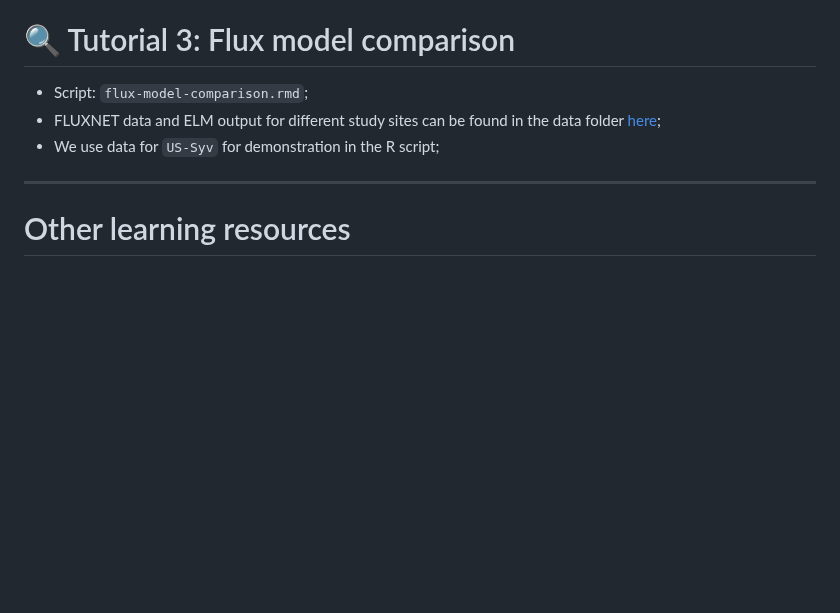
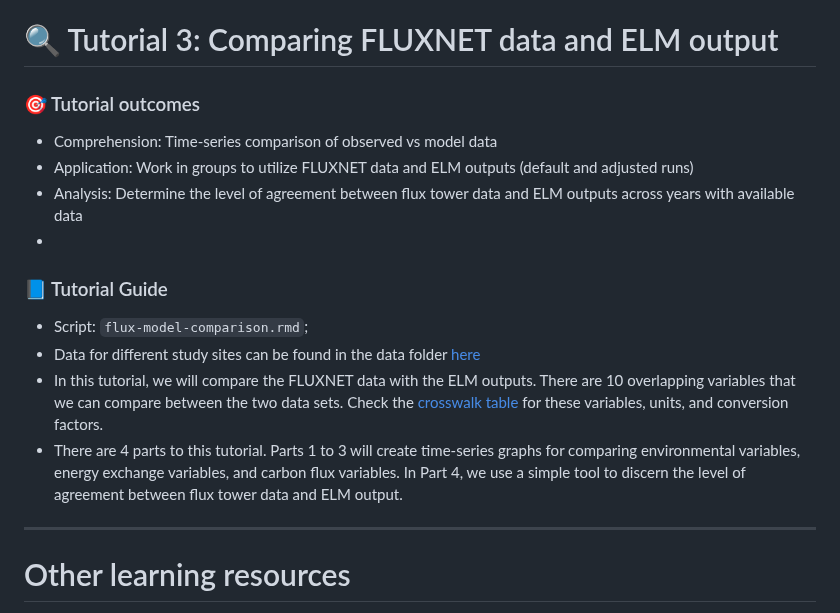
Before and after one commit to WJ714/Bridginggap-flux, a Markdown page: README.md, the part around the change. Rendered like a GitHub page; blank space fills up the shorter version.

Commit message:
Update README.md
Updated the text for tutorial 3

```diff
--- a/README.md
+++ b/README.md
@@ -90,10 +90,17 @@ This package includes functions for post-processing half-hourly flux data:
 - Please take time to interpret the figures with your group and include them in your [group presentation](https://drive.google.com/drive/folders/19XyadKuvngJOKJHWAuCEHk5Et7oZf5VI?usp=drive_link).
 
 
-# 🔍 Tutorial 3: Flux model comparison
+# 🔍 Tutorial 3: Comparing FLUXNET data and ELM output
+### 🎯 Tutorial outcomes
+- Comprehension: Time-series comparison of observed vs model data
+- Application: Work in groups to utilize FLUXNET data and ELM outputs (default and adjusted runs)
+- Analysis: Determine the level of agreement between flux tower data and ELM outputs across years with available data
+-
+### 📘 Tutorial Guide
 - Script: `flux-model-comparison.rmd`;
-- FLUXNET data and ELM output for different study sites can be found in the data folder [here](https://drive.google.com/drive/folders/19XyadKuvngJOKJHWAuCEHk5Et7oZf5VI);
-- We use data for `US-Syv` for demonstration in the R script;
+- Data for different study sites can be found in the data folder [here](https://drive.google.com/drive/folders/19XyadKuvngJOKJHWAuCEHk5Et7oZf5VI)
+- In this tutorial, we will compare the FLUXNET data with the ELM outputs. There are 10 overlapping variables that we can compare between the two data sets. Check the [crosswalk  table](https://docs.google.com/spreadsheets/d/12qbzWilQ1WBcUz0q1-D1wOT822uZzNirDPYTNFZSlWc/edit?usp=drive_link) for these variables, units, and conversion factors.
+- There are 4 parts to this tutorial. Parts 1 to 3 will create time-series graphs for comparing environmental variables, energy exchange variables, and carbon flux variables. In Part 4, we use a simple tool to discern the level of agreement between flux tower data and ELM output.
 
 ---
 
```
